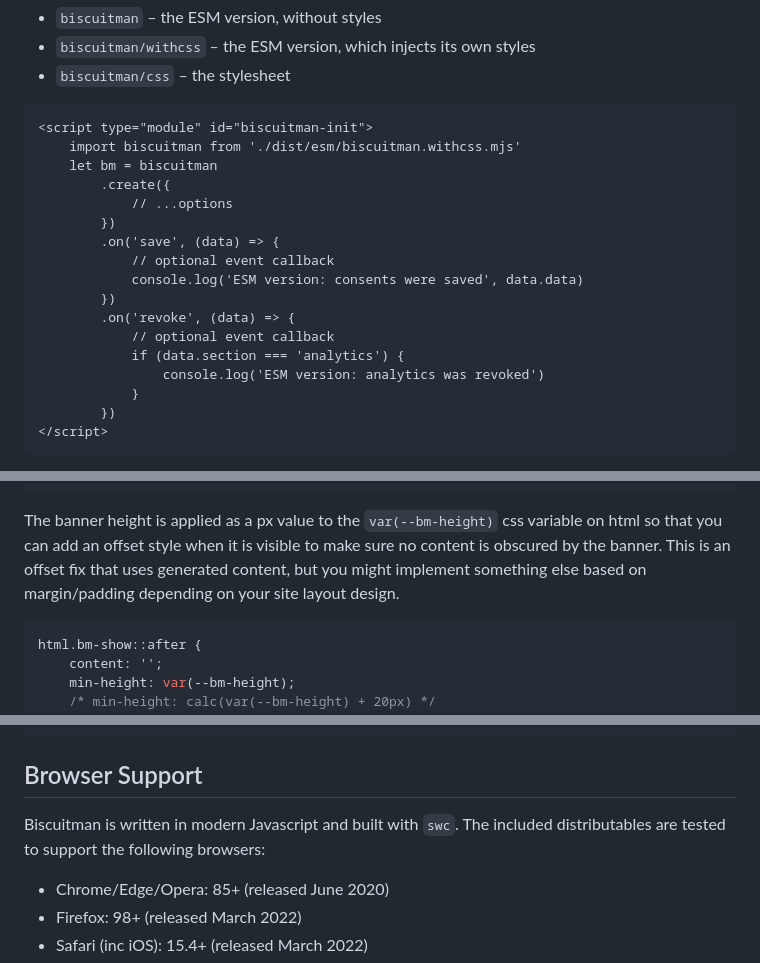
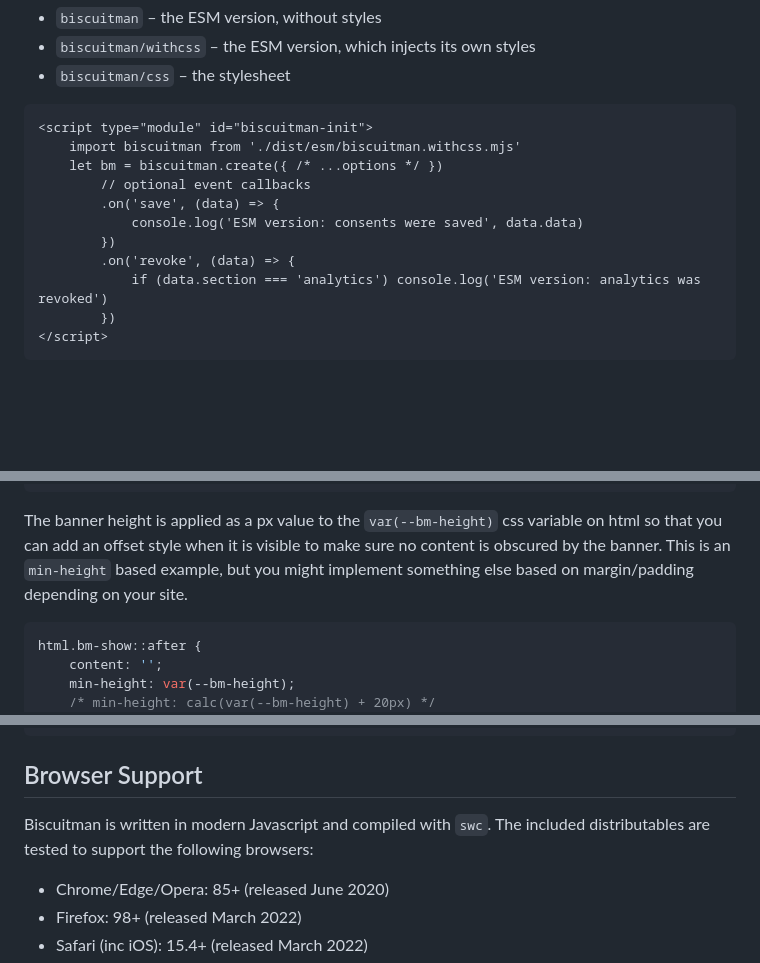
Before and after one commit to replete/biscuitman, a Markdown page: README.md, 3 parts joined by grey strips. Rendered like a GitHub page; blank space fills up the shorter version.

Commit message:
refactor: README tweaks

````diff
--- a/README.md
+++ b/README.md
@@ -148,19 +143,13 @@ With a bundler, the package exposes:
 ```html
 <script type="module" id="biscuitman-init">
 	import biscuitman from './dist/esm/biscuitman.withcss.mjs'
-	let bm = biscuitman
-		.create({
-			// ...options
-		})
-		.on('save', (data) => {
-			// optional event callback
+	let bm = biscuitman.create({ /* ...options */ })
+		// optional event callbacks
+        .on('save', (data) => {
 			console.log('ESM version: consents were saved', data.data)
 		})
 		.on('revoke', (data) => {
-			// optional event callback
-			if (data.section === 'analytics') {
-				console.log('ESM version: analytics was revoked')
-			}
+			if (data.section === 'analytics') console.log('ESM version: analytics was revoked')
 		})
 </script>
 ```
@@ -191,7 +180,7 @@ It's easy enough to theme the included styles by overriding CSS variables. They
 }
 ```
 
-The banner height is applied as a px value to the `var(--bm-height)` css variable on html so that you can add an offset style when it is visible to make sure no content is obscured by the banner. This is an offset fix that uses generated content, but you might implement something else based on margin/padding depending on your site layout design.
+The banner height is applied as a px value to the `var(--bm-height)` css variable on html so that you can add an offset style when it is visible to make sure no content is obscured by the banner. This is an `min-height` based example, but you might implement something else based on margin/padding depending on your site.
 
 ```css
 html.bm-show::after {
@@ -214,7 +203,7 @@ If you offset a fixed element by the banner height, prefer a transform over `bot
 
 ## Browser Support
 
-Biscuitman is written in modern Javascript and built with `swc`. The included distributables are tested to support the following browsers:
+Biscuitman is written in modern Javascript and compiled with `swc`. The included distributables are tested to support the following browsers:
 
 - Chrome/Edge/Opera: 85+ (released June 2020)
 - Firefox: 98+ (released March 2022)
````
Also changed, not shown: other parts of README.md (+2 -7 lines).
